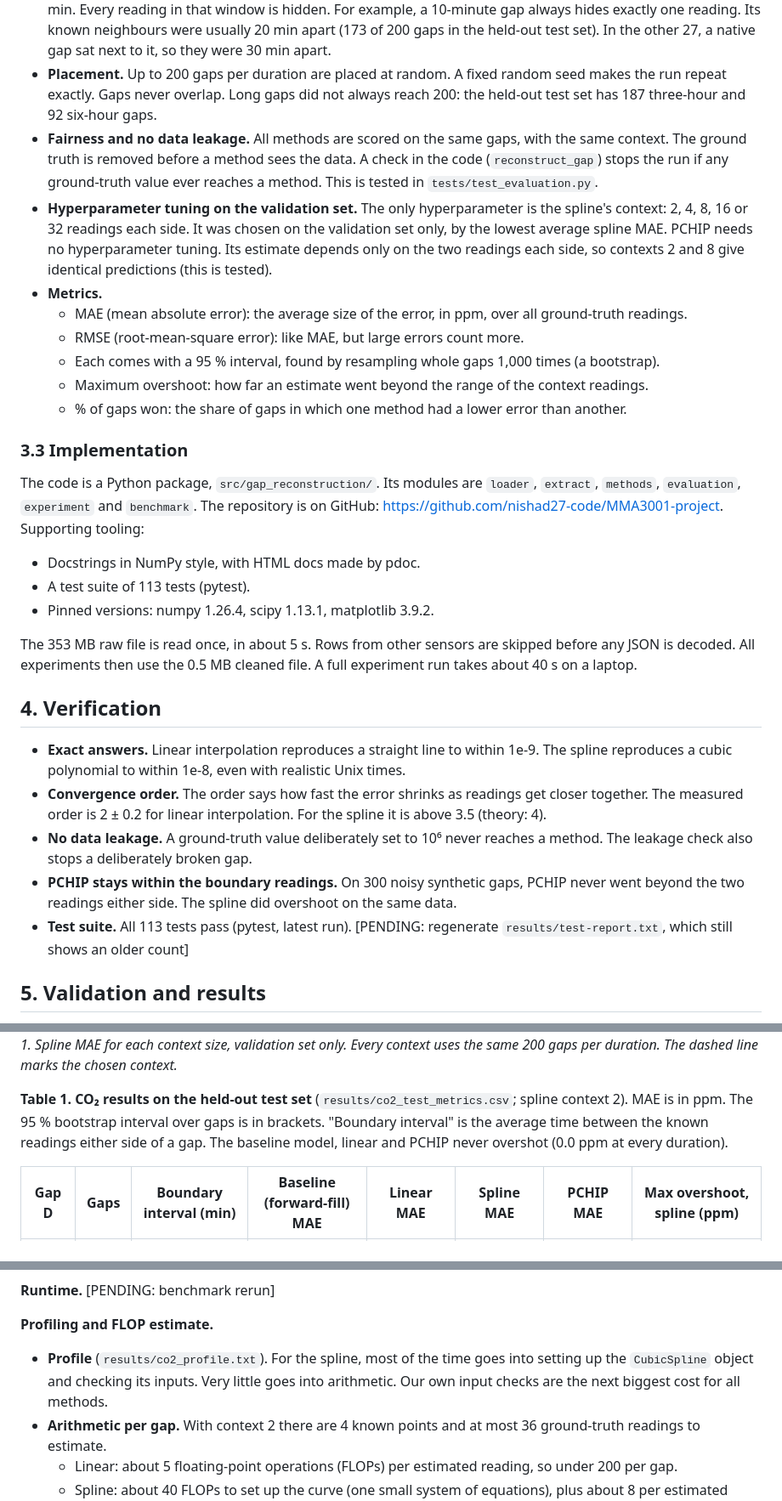
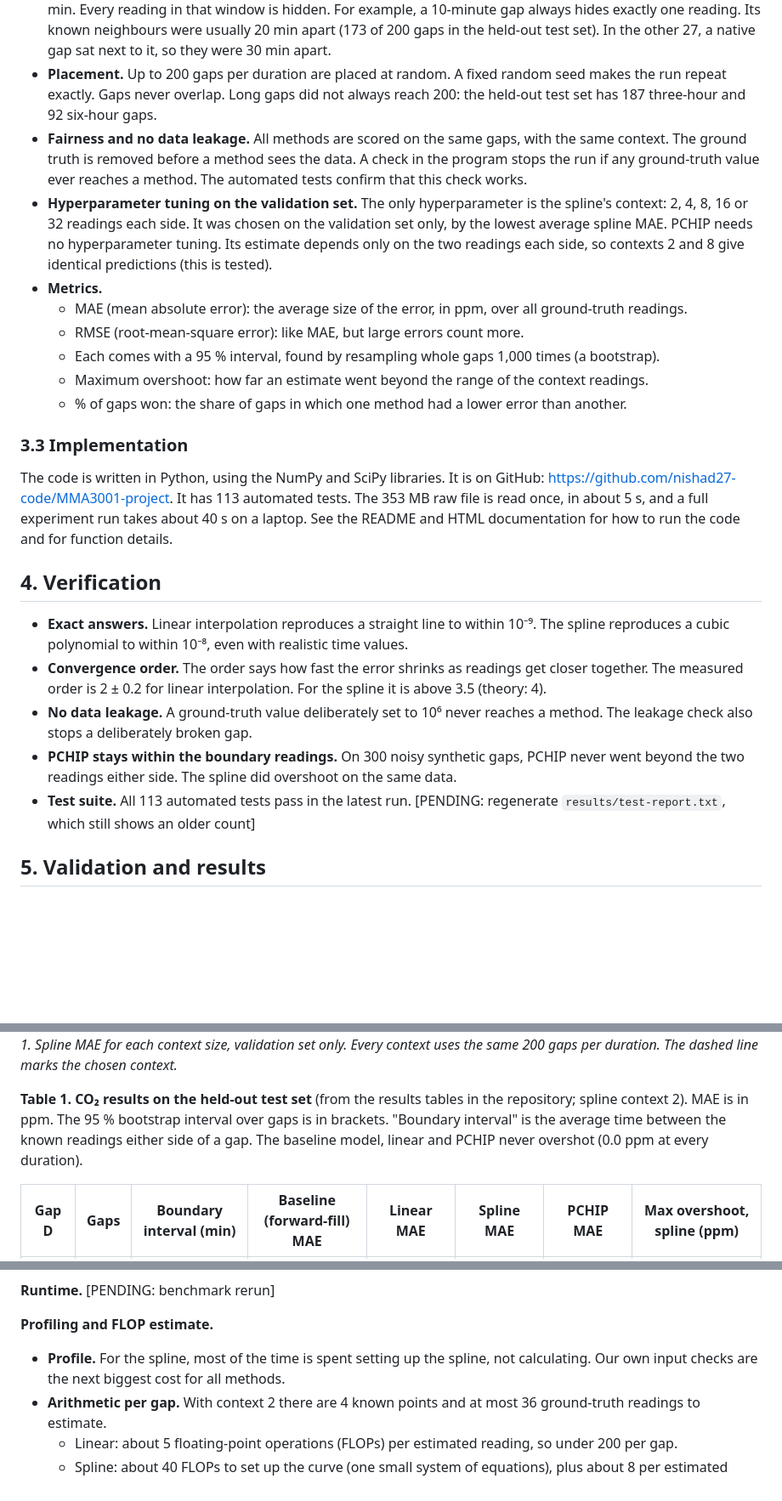
Before and after one commit to nishad27-code/MMA3001-project, a Markdown page: docs/report_v2.md, 3 parts joined by grey strips. Shown at 85% size. Rendered like a GitHub page; blank space fills up the shorter version.

```diff
--- a/docs/report_v2.md
+++ b/docs/report_v2.md
@@ -75,7 +77,7 @@ Each method estimates the ground truth (the hidden readings) from the known read
 - **Chronological split.** The first 70 % of readings form the validation set: 9,660 readings, 29 Feb – 13 May 2024. The last 30 % form the held-out test set: 4,140 readings, 14 May – 13 Jun 2024. No reading is in both. Gaps and their context never cross the boundary.
 - **Gap duration.** A gap's duration D is a time window that starts at a genuine reading. D is 10, 30, 60, 180 or 360 min. Every reading in that window is hidden. For example, a 10-minute gap always hides exactly one reading. Its known neighbours were usually 20 min apart (173 of 200 gaps in the held-out test set). In the other 27, a native gap sat next to it, so they were 30 min apart.
 - **Placement.** Up to 200 gaps per duration are placed at random. A fixed random seed makes the run repeat exactly. Gaps never overlap. Long gaps did not always reach 200: the held-out test set has 187 three-hour and 92 six-hour gaps.
-- **Fairness and no data leakage.** All methods are scored on the same gaps, with the same context. The ground truth is removed before a method sees the data. A check in the code (`reconstruct_gap`) stops the run if any ground-truth value ever reaches a method. This is tested in `tests/test_evaluation.py`.
+- **Fairness and no data leakage.** All methods are scored on the same gaps, with the same context. The ground truth is removed before a method sees the data. A check in the program stops the run if any ground-truth value ever reaches a method. The automated tests confirm that this check works.
 - **Hyperparameter tuning on the validation set.** The only hyperparameter is the spline's context: 2, 4, 8, 16 or 32 readings each side. It was chosen on the validation set only, by the lowest average spline MAE. PCHIP needs no hyperparameter tuning. Its estimate depends only on the two readings each side, so contexts 2 and 8 give identical predictions (this is tested).
 - **Metrics.**
   - MAE (mean absolute error): the average size of the error, in ppm, over all ground-truth readings.
@@ -86,20 +88,15 @@ Each method estimates the ground truth (the hidden readings) from the known read
 
 ### 3.3 Implementation
 
-The code is a Python package, `src/gap_reconstruction/`. Its modules are `loader`, `extract`, `methods`, `evaluation`, `experiment` and `benchmark`. The repository is on GitHub: https://github.com/nishad27-code/MMA3001-project. Supporting tooling:
-- Docstrings in NumPy style, with HTML docs made by pdoc.
-- A test suite of 113 tests (pytest).
-- Pinned versions: numpy 1.26.4, scipy 1.13.1, matplotlib 3.9.2.
-
-The 353 MB raw file is read once, in about 5 s. Rows from other sensors are skipped before any JSON is decoded. All experiments then use the 0.5 MB cleaned file. A full experiment run takes about 40 s on a laptop.
+The code is written in Python, using the NumPy and SciPy libraries. It is on GitHub: https://github.com/nishad27-code/MMA3001-project. It has 113 automated tests. The 353 MB raw file is read once, in about 5 s, and a full experiment run takes about 40 s on a laptop. See the README and HTML documentation for how to run the code and for function details.
 
 ## 4. Verification
 
-- **Exact answers.** Linear interpolation reproduces a straight line to within 1e-9. The spline reproduces a cubic polynomial to within 1e-8, even with realistic Unix times.
+- **Exact answers.** Linear interpolation reproduces a straight line to within 10⁻⁹. The spline reproduces a cubic polynomial to within 10⁻⁸, even with realistic time values.
 - **Convergence order.** The order says how fast the error shrinks as readings get closer together. The measured order is 2 ± 0.2 for linear interpolation. For the spline it is above 3.5 (theory: 4).
 - **No data leakage.** A ground-truth value deliberately set to 10⁶ never reaches a method. The leakage check also stops a deliberately broken gap.
 - **PCHIP stays within the boundary readings.** On 300 noisy synthetic gaps, PCHIP never went beyond the two readings either side. The spline did overshoot on the same data.
-- **Test suite.** All 113 tests pass (pytest, latest run). [PENDING: regenerate `results/test-report.txt`, which still shows an older count]
+- **Test suite.** All 113 automated tests pass in the latest run. [PENDING: regenerate `results/test-report.txt`, which still shows an older count]
 
 ## 5. Validation and results
 
@@ -114,7 +111,7 @@ The 353 MB raw file is read once, in about 5 s. Rows from other sensors are skip
 ![Validation-set context sensitivity](../results/figures/co2_dev_context_sensitivity.png)
 *Figure 1. Spline MAE for each context size, validation set only. Every context uses the same 200 gaps per duration. The dashed line marks the chosen context.*
 
-**Table 1. CO₂ results on the held-out test set** (`results/co2_test_metrics.csv`; spline context 2). MAE is in ppm. The 95 % bootstrap interval over gaps is in brackets. "Boundary interval" is the average time between the known readings either side of a gap. The baseline model, linear and PCHIP never overshot (0.0 ppm at every duration).
+**Table 1. CO₂ results on the held-out test set** (from the results tables in the repository; spline context 2). MAE is in ppm. The 95 % bootstrap interval over gaps is in brackets. "Boundary interval" is the average time between the known readings either side of a gap. The baseline model, linear and PCHIP never overshot (0.0 ppm at every duration).
 
 | Gap D | Gaps | Boundary interval (min) | Baseline (forward-fill) MAE | Linear MAE | Spline MAE | PCHIP MAE | Max overshoot, spline (ppm) |
 |---|---|---|---|---|---|---|---|
@@ -157,7 +154,7 @@ The 353 MB raw file is read once, in about 5 s. Rows from other sensors are skip
 **Runtime.** [PENDING: benchmark rerun]
 
 **Profiling and FLOP estimate.**
-- **Profile** (`results/co2_profile.txt`). For the spline, most of the time goes into setting up the `CubicSpline` object and checking its inputs. Very little goes into arithmetic. Our own input checks are the next biggest cost for all methods.
+- **Profile.** For the spline, most of the time is spent setting up the spline, not calculating. Our own input checks are the next biggest cost for all methods.
 - **Arithmetic per gap.** With context 2 there are 4 known points and at most 36 ground-truth readings to estimate.
   - Linear: about 5 floating-point operations (FLOPs) per estimated reading, so under 200 per gap.
   - Spline: about 40 FLOPs to set up the curve (one small system of equations), plus about 8 per estimated reading. That is under 400 per gap.
```
Also changed, not shown: other parts of docs/report_v2.md (+15 -13 lines).
